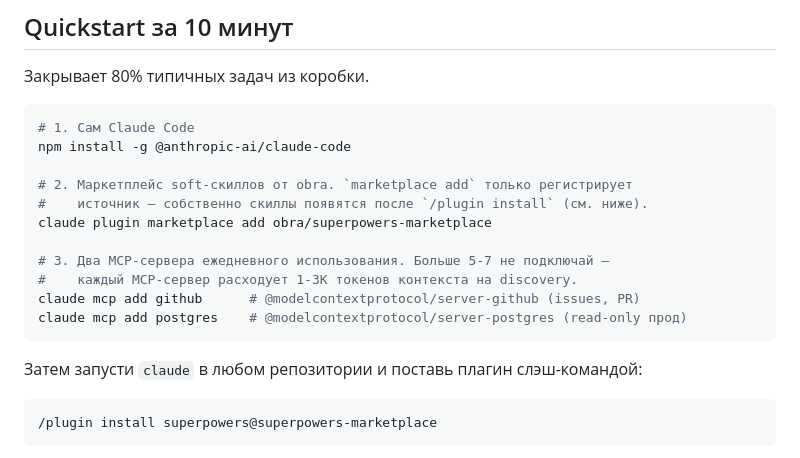
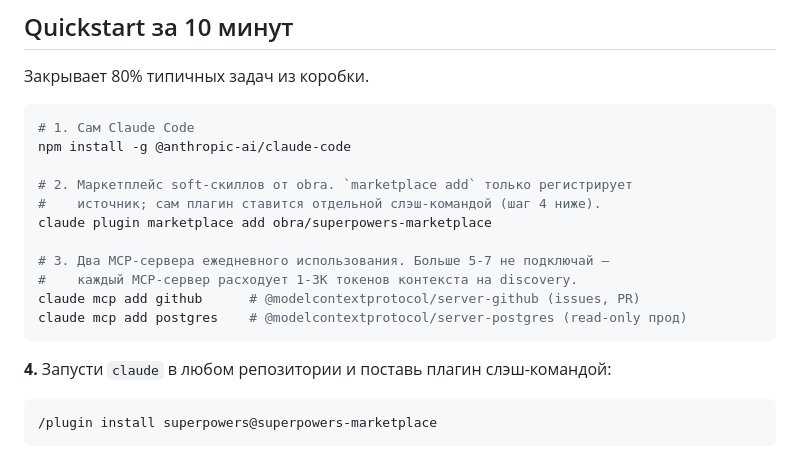
Before and after one commit to sfrangulov/claude-code-handbook-ru, a Markdown page: README.md, the part around the change. GitHub-like rendering.

Commit message:
Quickstart: make '/plugin install' reference unambiguous
The 'см. ниже' in step 2's inline comment jumped over step 3 to the
slash-command block — confusing on first read. Add explicit '4.' before
the /plugin install block so the cross-reference from step 2 lands at a
visible anchor.

````diff
--- a/README.md
+++ b/README.md
@@ -33,7 +33,7 @@
 npm install -g @anthropic-ai/claude-code
 
 # 2. Маркетплейс soft-скиллов от obra. `marketplace add` только регистрирует
-#    источник — собственно скиллы появятся после `/plugin install` (см. ниже).
+#    источник; сам плагин ставится отдельной слэш-командой (шаг 4 ниже).
 claude plugin marketplace add obra/superpowers-marketplace
 
 # 3. Два MCP-сервера ежедневного использования. Больше 5-7 не подключай —
@@ -42,7 +42,7 @@ claude mcp add github      # @modelcontextprotocol/server-github (issues, PR)
 claude mcp add postgres    # @modelcontextprotocol/server-postgres (read-only прод)
 ```
 
-Затем запусти `claude` в любом репозитории и поставь плагин слэш-командой:
+**4.** Запусти `claude` в любом репозитории и поставь плагин слэш-командой:
 
 ```
 /plugin install superpowers@superpowers-marketplace
````
